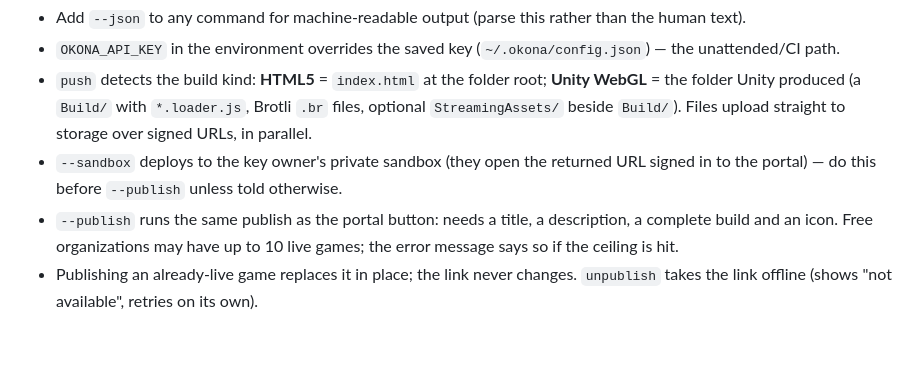
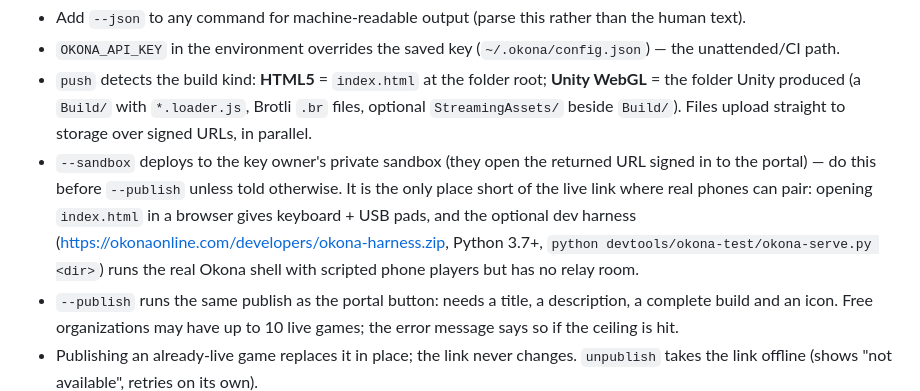
Before and after one commit to earthcrosser/okona-game-skill, a Markdown page: reference/publishing.md, the part around the change. Drawn GitHub-style; blank space fills up the shorter version.

Commit message:
Sync from okona-platform: Okona.mode before ready; harness vs sandbox note; mirror link in SKILL.md

```diff
--- a/reference/publishing.md
+++ b/reference/publishing.md
@@ -15,7 +15,7 @@ npx okona-cli publish <id> · npx okona-cli unpublish <id> · npx okona-cli sand
 - Add `--json` to any command for machine-readable output (parse this rather than the human text).
 - `OKONA_API_KEY` in the environment overrides the saved key (`~/.okona/config.json`) — the unattended/CI path.
 - `push` detects the build kind: **HTML5** = `index.html` at the folder root; **Unity WebGL** = the folder Unity produced (a `Build/` with `*.loader.js`, Brotli `.br` files, optional `StreamingAssets/` beside `Build/`). Files upload straight to storage over signed URLs, in parallel.
-- `--sandbox` deploys to the key owner's private sandbox (they open the returned URL signed in to the portal) — do this before `--publish` unless told otherwise.
+- `--sandbox` deploys to the key owner's private sandbox (they open the returned URL signed in to the portal) — do this before `--publish` unless told otherwise. It is the only place short of the live link where real phones can pair: opening `index.html` in a browser gives keyboard + USB pads, and the optional dev harness (https://okonaonline.com/developers/okona-harness.zip, Python 3.7+, `python devtools/okona-test/okona-serve.py <dir>`) runs the real Okona shell with scripted phone players but has no relay room.
 - `--publish` runs the same publish as the portal button: needs a title, a description, a complete build and an icon. Free organizations may have up to 10 live games; the error message says so if the ceiling is hit.
 - Publishing an already-live game replaces it in place; the link never changes. `unpublish` takes the link offline (shows "not available", retries on its own).
 - The game link is `https://play.okonaonline.com/games/?id=<id>`. Games created by the CLI appear in the owner's portal like any other and can be edited there.
```
Also changed, not shown: SKILL.md (+1 -1 lines), reference/sdk.md (+2 -2 lines).
